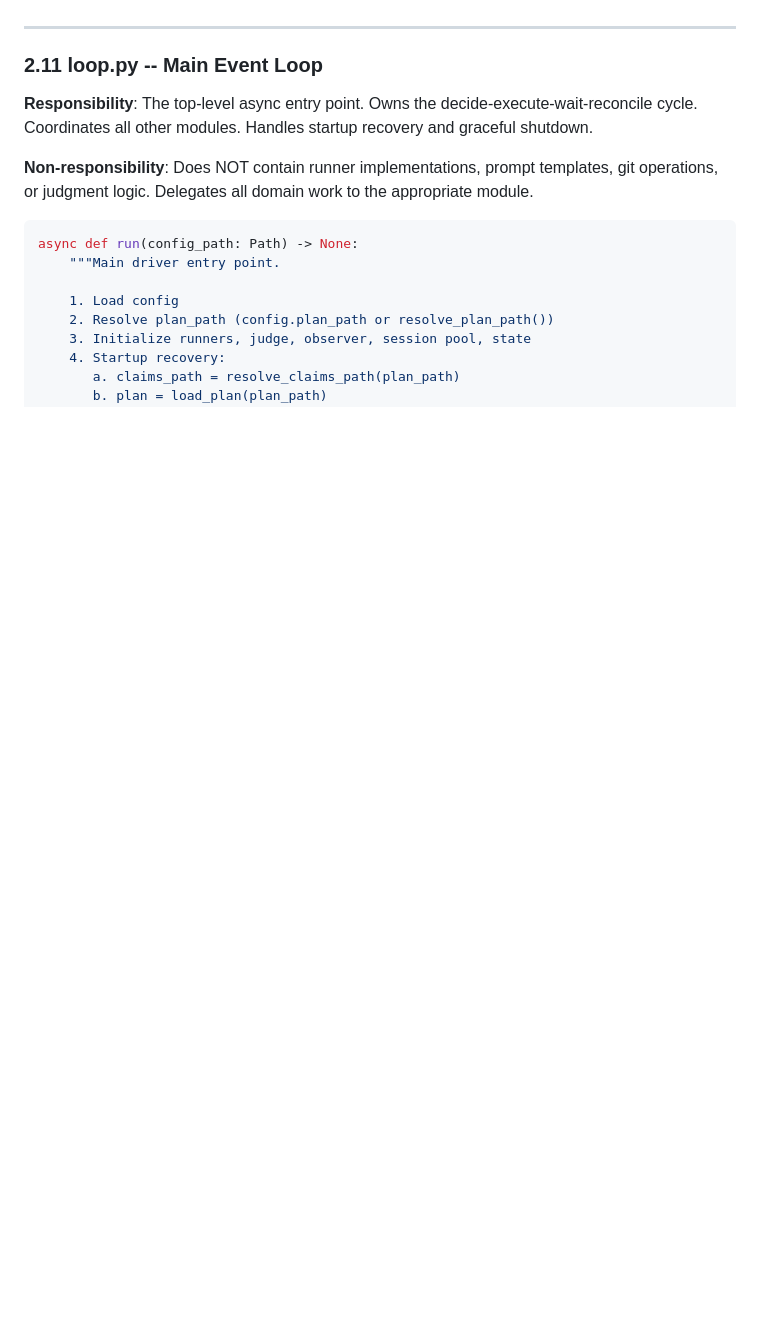
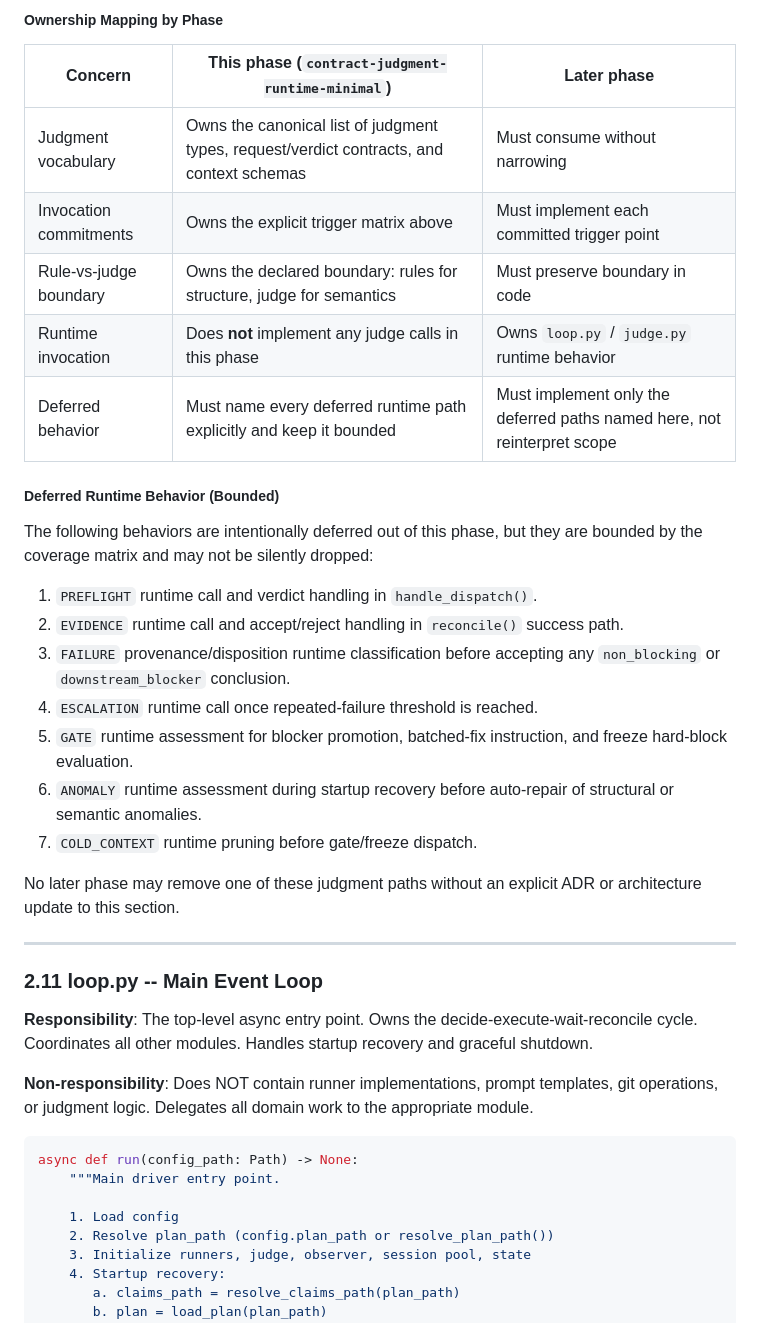
Before and after one commit to Tefx/vectl, a Markdown page: docs/DRIVER-ARCHITECTURE.md, the part around one of its changes. GitHub-like rendering; blank space fills up the shorter version.

Commit message:
[vectl] step-driver-judgment-runtime-minimal.contract-judgment-coverage-matrix completed

```diff
--- a/docs/DRIVER-ARCHITECTURE.md
+++ b/docs/DRIVER-ARCHITECTURE.md
@@ -993,3 +1009,32 @@ The boundary is: **rules handle structure; the judge handles semantics.**
+##### Ownership Mapping by Phase
+
+| Concern | This phase (`contract-judgment-runtime-minimal`) | Later phase |
+|--------|-----------------------------------------------|-------------|
+| Judgment vocabulary | Owns the canonical list of judgment types, request/verdict contracts, and context schemas | Must consume without narrowing |
+| Invocation commitments | Owns the explicit trigger matrix above | Must implement each committed trigger point |
+| Rule-vs-judge boundary | Owns the declared boundary: rules for structure, judge for semantics | Must preserve boundary in code |
+| Runtime invocation | Does **not** implement any judge calls in this phase | Owns `loop.py` / `judge.py` runtime behavior |
+| Deferred behavior | Must name every deferred runtime path explicitly and keep it bounded | Must implement only the deferred paths named here, not reinterpret scope |
+
+##### Deferred Runtime Behavior (Bounded)
+
+The following behaviors are intentionally deferred out of this phase, but they are
+bounded by the coverage matrix and may not be silently dropped:
+
+1. `PREFLIGHT` runtime call and verdict handling in `handle_dispatch()`.
+2. `EVIDENCE` runtime call and accept/reject handling in `reconcile()` success path.
+3. `FAILURE` provenance/disposition runtime classification before accepting any
+   `non_blocking` or `downstream_blocker` conclusion.
+4. `ESCALATION` runtime call once repeated-failure threshold is reached.
+5. `GATE` runtime assessment for blocker promotion, batched-fix instruction, and
+   freeze hard-block evaluation.
+6. `ANOMALY` runtime assessment during startup recovery before auto-repair of
+   structural or semantic anomalies.
+7. `COLD_CONTEXT` runtime pruning before gate/freeze dispatch.
+
+No later phase may remove one of these judgment paths without an explicit ADR or
+architecture update to this section.
+
 ---
 
 ### 2.11 loop.py -- Main Event Loop
```
Also changed, not shown: other parts of docs/DRIVER-ARCHITECTURE.md (+16 -0 lines).
